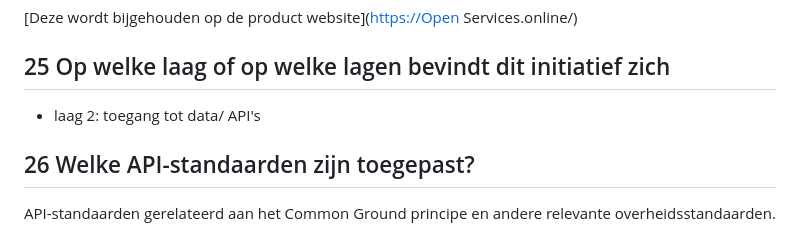
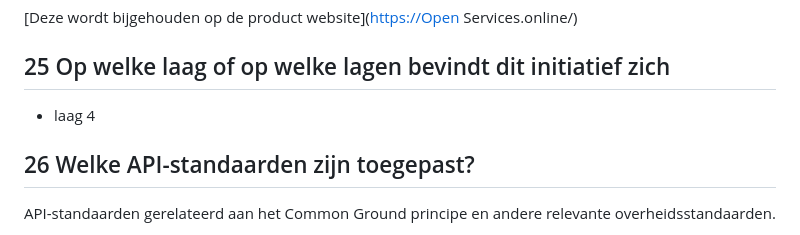
Before and after one commit to CommonGateway/OpenServices, a Markdown page: docs/vng_vragenlijst.md, the part around the change. Rendered like a GitHub page.

Commit message:
openservices done

```diff
--- a/docs/vng_vragenlijst.md
+++ b/docs/vng_vragenlijst.md
@@ -105,7 +105,7 @@ Hoewel Open Services primair gericht is op het verbeteren van de toegang tot ove
 
 ## 25 Op welke laag of op welke lagen bevindt dit initiatief zich
 
-- laag 2: toegang tot data/ API's
+- laag 4
 
 ## 26 Welke API-standaarden zijn toegepast?
 
```
